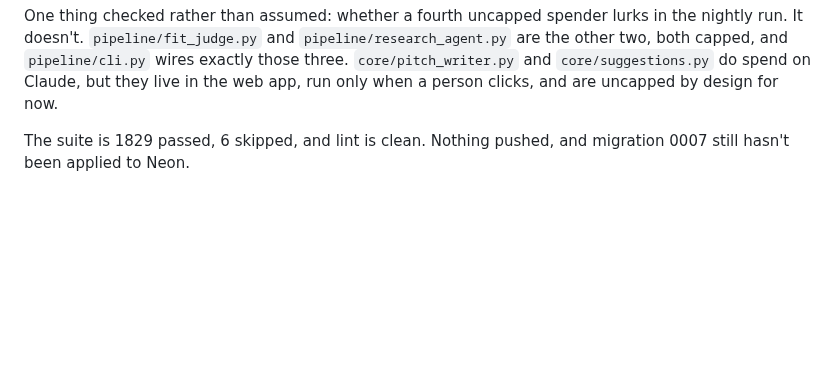
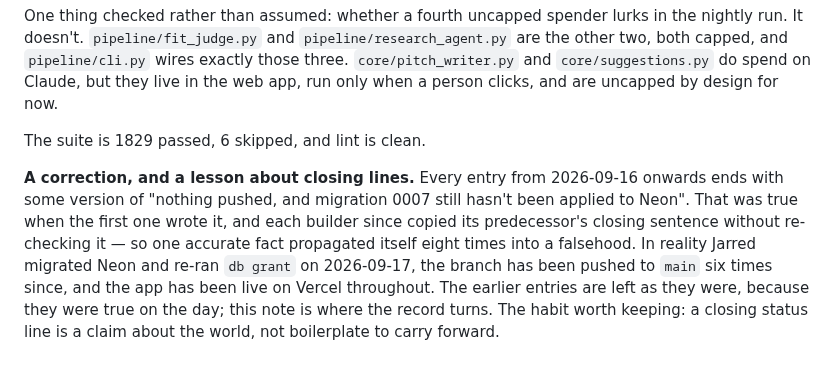
Before and after one commit to burningpaper/noblehunter, a Markdown page: .claude/DEVELOPER_LOGS.md, the part around the change. GitHub-like rendering; blank space fills up the shorter version.

```diff
--- a/.claude/DEVELOPER_LOGS.md
+++ b/.claude/DEVELOPER_LOGS.md
@@ -508,4 +508,6 @@ Eight tests, written first and watched failing, each for its own reason: `TypeEr
 
 One thing checked rather than assumed: whether a fourth uncapped spender lurks in the nightly run. It doesn't. `pipeline/fit_judge.py` and `pipeline/research_agent.py` are the other two, both capped, and `pipeline/cli.py` wires exactly those three. `core/pitch_writer.py` and `core/suggestions.py` do spend on Claude, but they live in the web app, run only when a person clicks, and are uncapped by design for now.
 
-The suite is 1829 passed, 6 skipped, and lint is clean. Nothing pushed, and migration 0007 still hasn't been applied to Neon.
+The suite is 1829 passed, 6 skipped, and lint is clean.
+
+**A correction, and a lesson about closing lines.** Every entry from 2026-09-16 onwards ends with some version of "nothing pushed, and migration 0007 still hasn't been applied to Neon". That was true when the first one wrote it, and each builder since copied its predecessor's closing sentence without re-checking it — so one accurate fact propagated itself eight times into a falsehood. In reality Jarred migrated Neon and re-ran `db grant` on 2026-09-17, the branch has been pushed to `main` six times since, and the app has been live on Vercel throughout. The earlier entries are left as they were, because they were true on the day; this note is where the record turns. The habit worth keeping: a closing status line is a claim about the world, not boilerplate to carry forward.
```
Also changed, not shown: IMPLEMENTATION_PLAN.md (+6 -5 lines).
